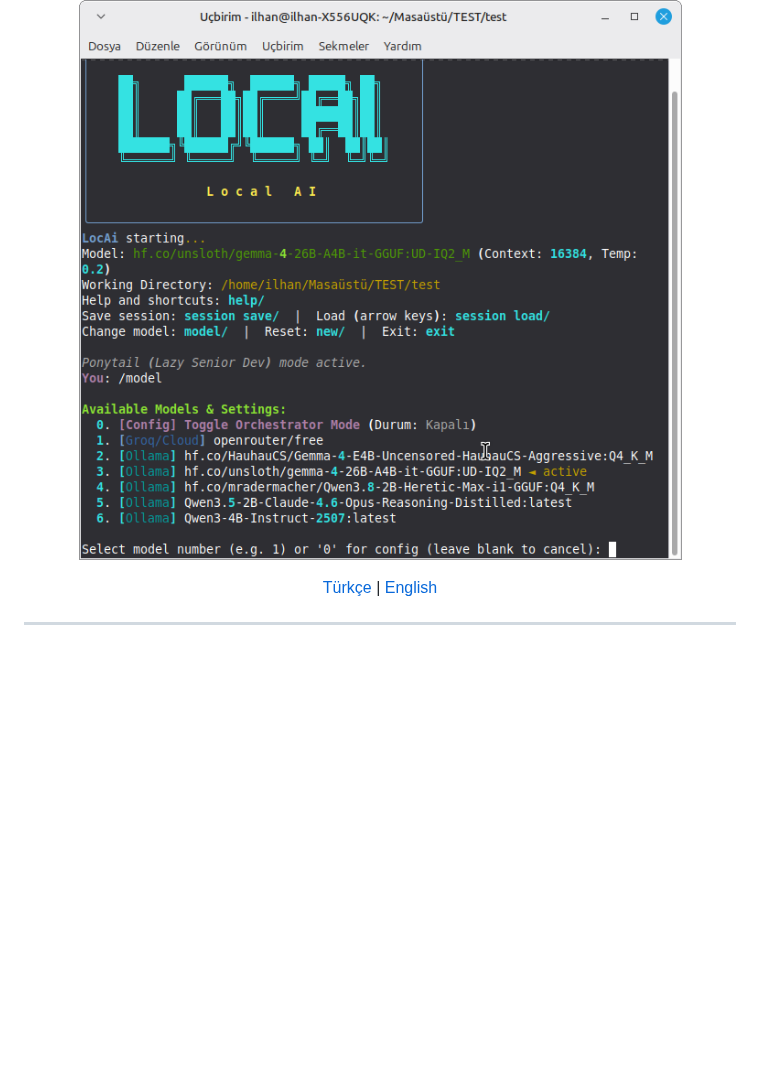
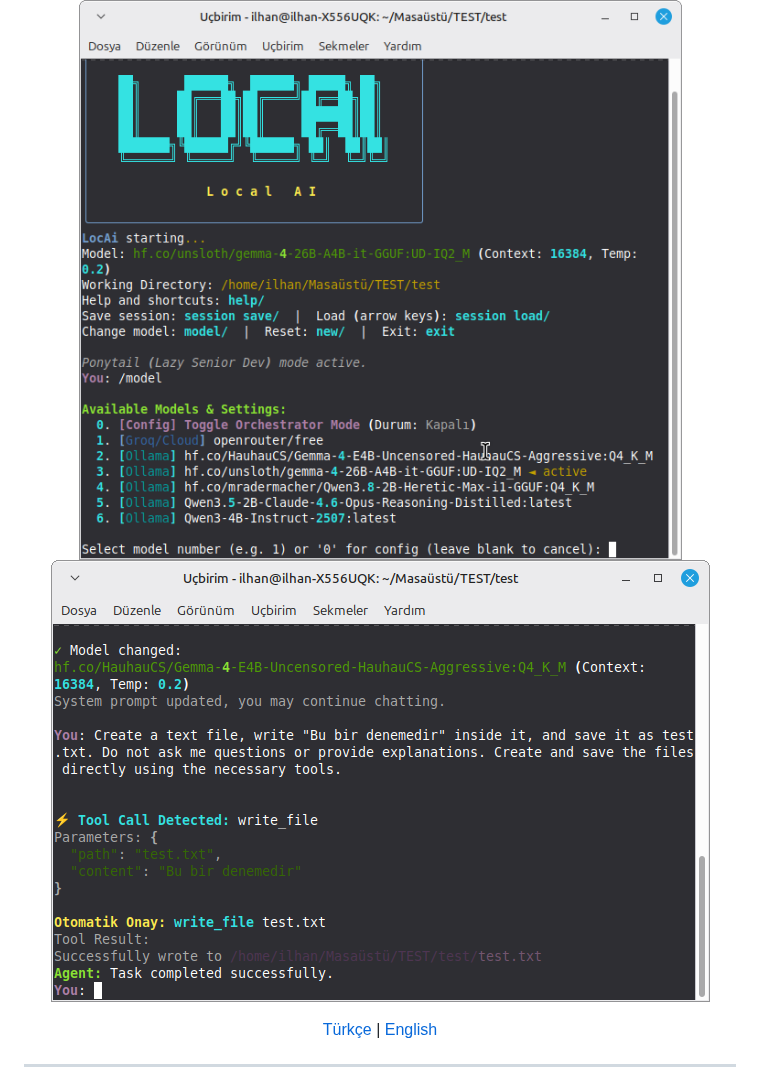
Before and after one commit to ilhanakd-max/Local_Ajan, a Markdown page: README.md, the part around the change. GitHub-like rendering; pictures changed too: assets/screenshot_tool.png (added); blank space fills up the shorter version.

Commit message:
docs: add tool execution screenshot and fix untranslated confirmation text

```diff
--- a/README.md
+++ b/README.md
@@ -5,6 +5,7 @@
 
 ![LocAi Ekran Görüntüsü](assets/screenshot.png)
 ![LocAi Model Menu](assets/screenshot_menu.png)
+![LocAi Tool Execution](assets/screenshot_tool.png)
 
 [Türkçe](#türkçe-kılavuz) | [English](#english-guide)
 
```
Also changed, not shown: 1 other file.
